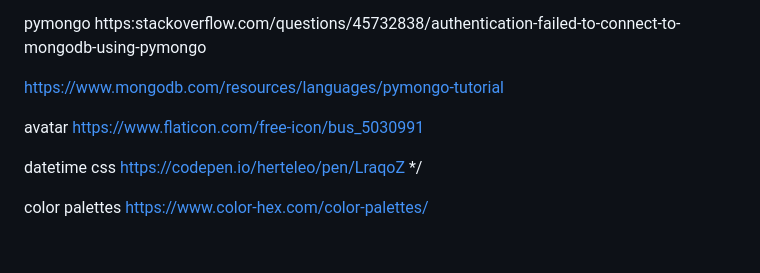
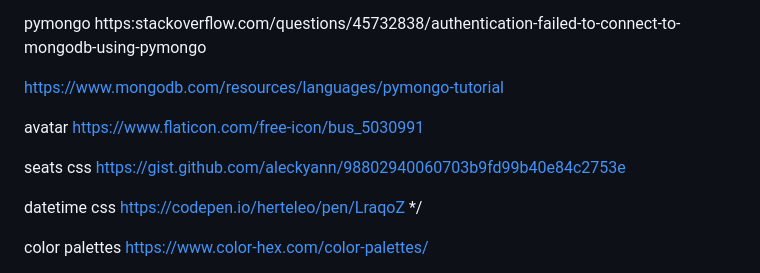
Before and after one commit to immasei/bus-reservation-system, a Markdown page: README.md, the part around the change. GitHub-like rendering; blank space fills up the shorter version.

```diff
--- a/README.md
+++ b/README.md
@@ -182,6 +182,8 @@ https://www.mongodb.com/resources/languages/pymongo-tutorial
 
 avatar https://www.flaticon.com/free-icon/bus_5030991
 
+seats css https://gist.github.com/aleckyann/98802940060703b9fd99b40e84c2753e
+
 datetime css https://codepen.io/herteleo/pen/LraqoZ */
 
 color palettes https://www.color-hex.com/color-palettes/
```
